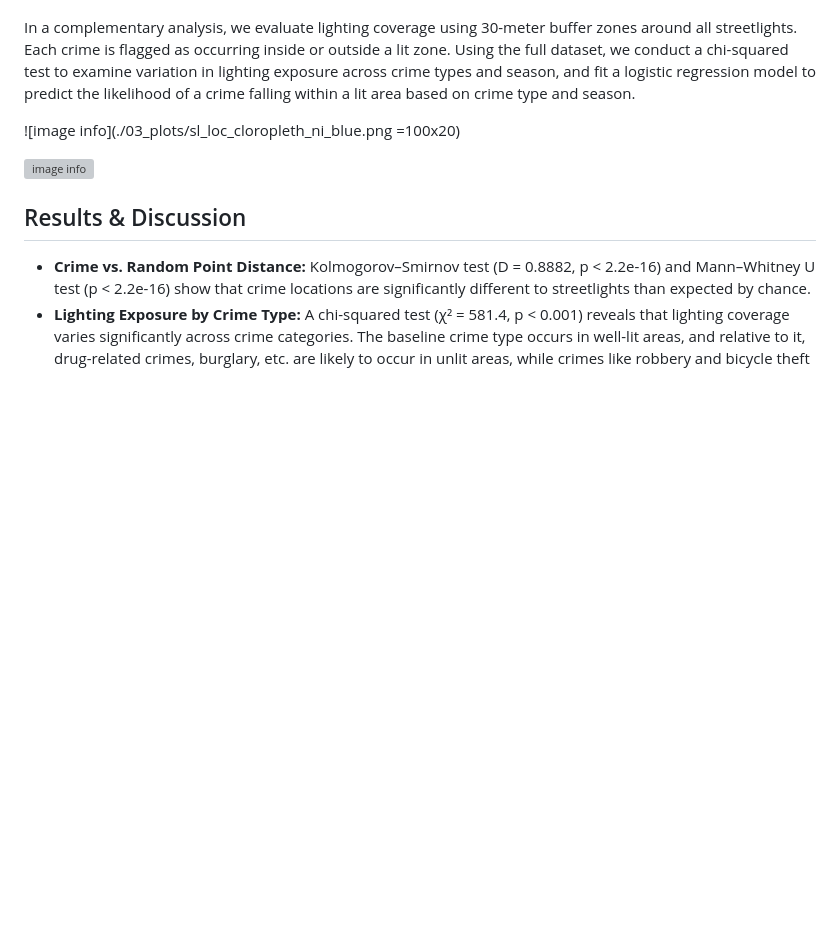
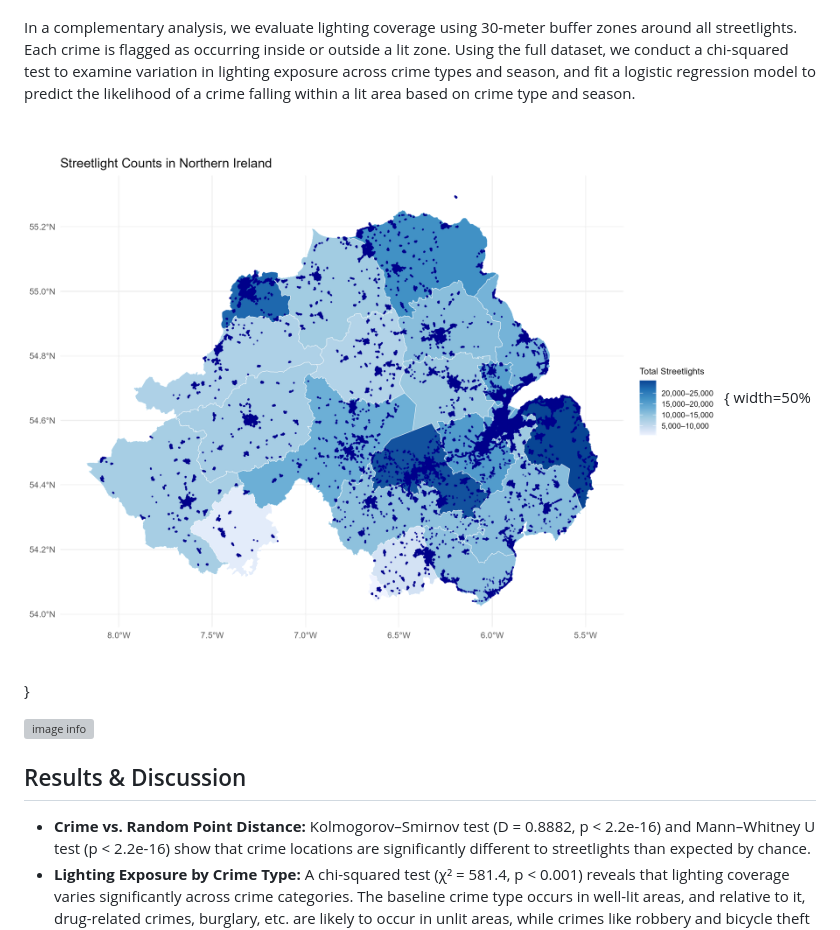
Before and after one commit to gayatri-shejwal/Crime_and_Streetlights_UK, a Markdown page: README.md, the part around the change. Rendered like a GitHub page; blank space fills up the shorter version; grey boxes are pictures that could not be loaded.

```diff
--- a/README.md
+++ b/README.md
@@ -21,7 +21,7 @@ To analyze spatial proximity, we calculate the distance from each crime location
 In a complementary analysis, we evaluate lighting coverage using 30-meter buffer zones around all streetlights. Each crime is flagged as occurring inside or outside a lit zone. Using the full dataset, we conduct a chi-squared test to examine variation in lighting exposure across crime types and season, and fit a logistic regression model to predict the likelihood of a crime falling within a lit area based on crime type and season.
 
 
-![image info](./03_plots/sl_loc_cloropleth_ni_blue.png =100x20)
+![image info](./03_plots/sl_loc_cloropleth_ni_blue.png){ width=50% }
 
 ![image info](./03_plots/crime_loc_cloropleth_ni.png)
 
```
